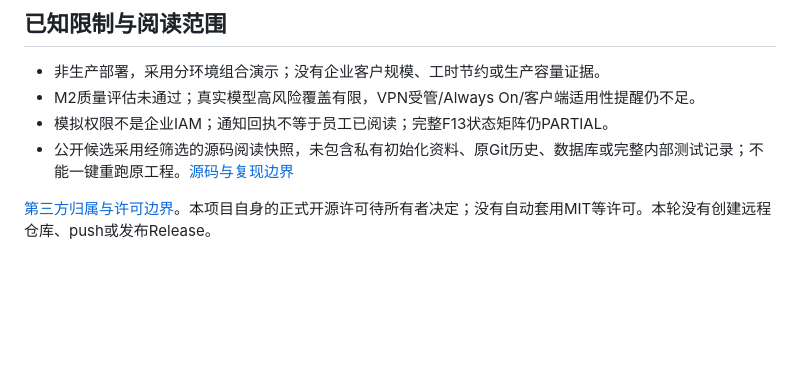
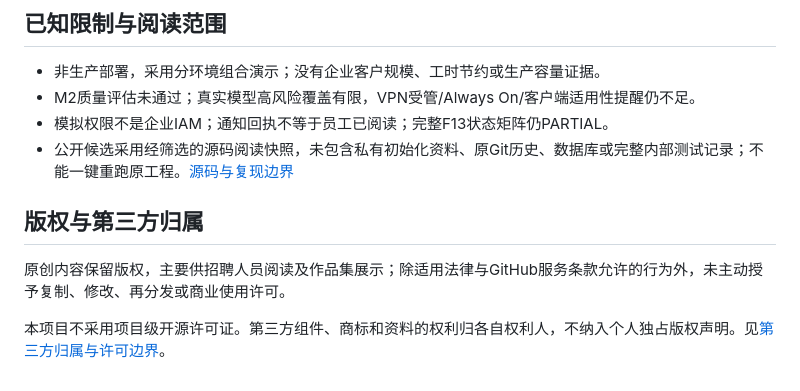
Before and after one commit to hilbert-ronanjou/serviceops-ai-portfolio, a Markdown page: README.md, the part around one of its changes. Drawn GitHub-style; blank space fills up the shorter version.

```diff
--- a/README.md
+++ b/README.md
@@ -99,4 +102,8 @@ flowchart LR
 - 模拟权限不是企业IAM；通知回执不等于员工已阅读；完整F13状态矩阵仍PARTIAL。
 - 公开候选采用经筛选的源码阅读快照，未包含私有初始化资料、原Git历史、数据库或完整内部测试记录；不能一键重跑原工程。[源码与复现边界](SOURCE-SNAPSHOT.md)
 
-[第三方归属与许可边界](THIRD-PARTY-NOTICES.md)。本项目自身的正式开源许可待所有者决定；没有自动套用MIT等许可。本轮没有创建远程仓库、push或发布Release。
+## 版权与第三方归属
+
+原创内容保留版权，主要供招聘人员阅读及作品集展示；除适用法律与GitHub服务条款允许的行为外，未主动授予复制、修改、再分发或商业使用许可。
+
+本项目不采用项目级开源许可证。第三方组件、商标和资料的权利归各自权利人，不纳入个人独占版权声明。见[第三方归属与许可边界](THIRD-PARTY-NOTICES.md)。
```
Also changed, not shown: other parts of README.md (+12 -9 lines), SOURCE-SNAPSHOT.md (+1 -1 lines), THIRD-PARTY-NOTICES.md (+1 -1 lines), docs/assets/portfolio/serviceops-architecture-overview.png (added), 3 other files.
